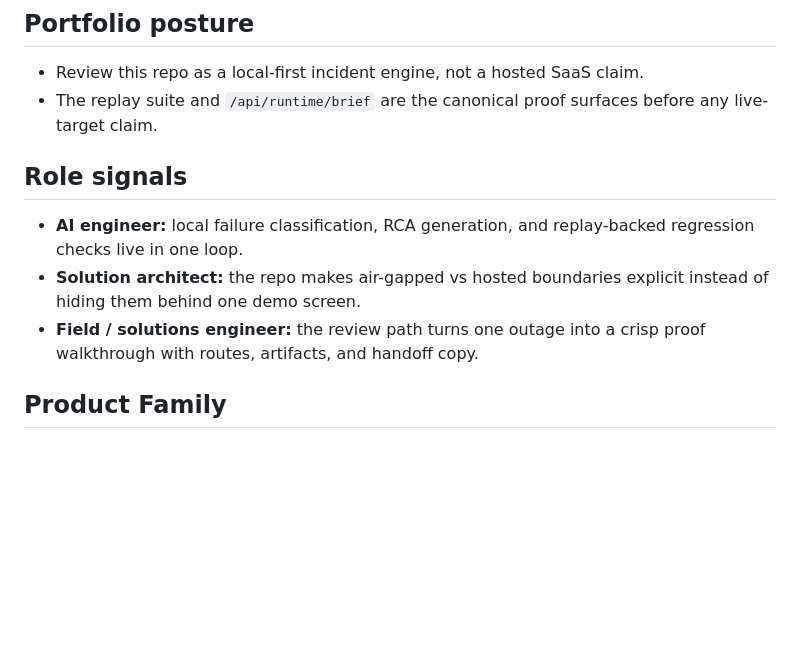
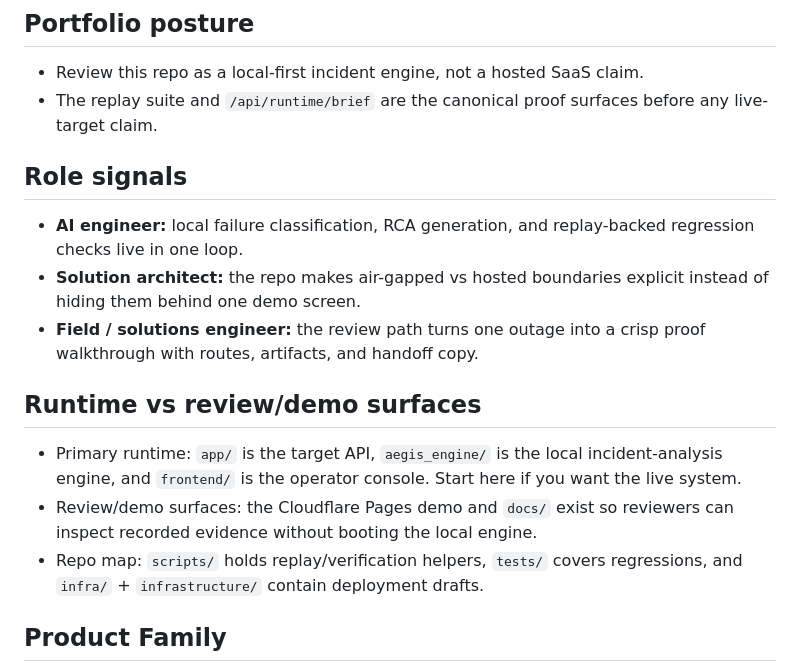
Before and after one commit to KIM3310/Aegis-Air, a Markdown page: README.md, the part around the change. Drawn GitHub-style; blank space fills up the shorter version.

Commit message:
docs: clarify runtime and review surfaces

```diff
--- a/README.md
+++ b/README.md
@@ -6,11 +6,15 @@ Aegis-Air is a local incident review system for teams that cannot send productio
 - Review this repo as a local-first incident engine, not a hosted SaaS claim.
 - The replay suite and `/api/runtime/brief` are the canonical proof surfaces before any live-target claim.
 
-
 ## Role signals
 - **AI engineer:** local failure classification, RCA generation, and replay-backed regression checks live in one loop.
 - **Solution architect:** the repo makes air-gapped vs hosted boundaries explicit instead of hiding them behind one demo screen.
 - **Field / solutions engineer:** the review path turns one outage into a crisp proof walkthrough with routes, artifacts, and handoff copy.
+
+## Runtime vs review/demo surfaces
+- Primary runtime: `app/` is the target API, `aegis_engine/` is the local incident-analysis engine, and `frontend/` is the operator console. Start here if you want the live system.
+- Review/demo surfaces: the Cloudflare Pages demo and `docs/` exist so reviewers can inspect recorded evidence without booting the local engine.
+- Repo map: `scripts/` holds replay/verification helpers, `tests/` covers regressions, and `infra/` + `infrastructure/` contain deployment drafts.
 
 ## Product Family
 
```
